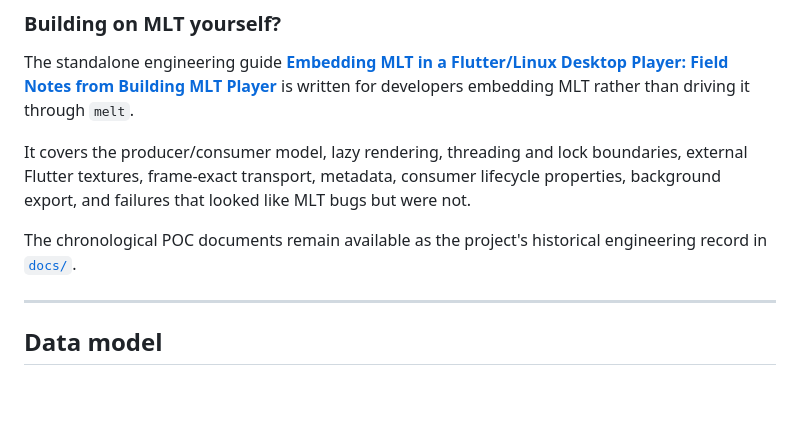
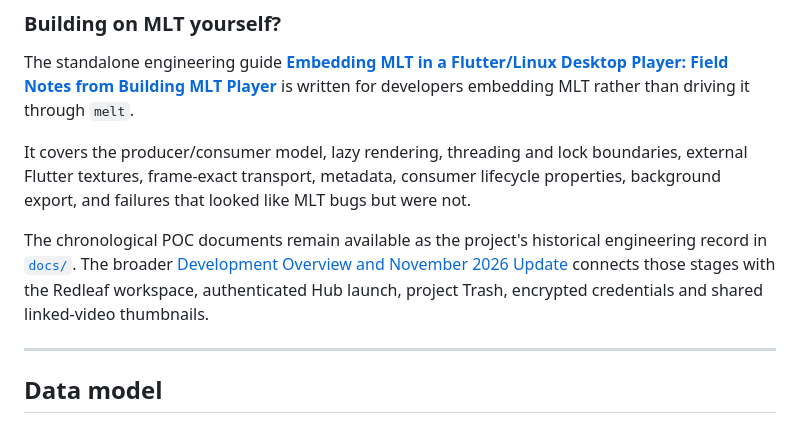
Before and after one commit to nathanfx330/MLT-Player, a Markdown page: README.md, the part around the change. Drawn GitHub-style; blank space fills up the shorter version.

Commit message:
docs: index development overview and correct shared vault terminology

```diff
--- a/README.md
+++ b/README.md
@@ -739,7 +739,10 @@ consumer lifecycle properties, background export, and failures that looked like
 MLT bugs but were not.
 
 The chronological POC documents remain available as the project's historical
-engineering record in [`docs/`](docs/README.md).
+engineering record in [`docs/`](docs/README.md). The broader
+[Development Overview and November 2026 Update](docs/development-journey.md)
+connects those stages with the Redleaf workspace, authenticated Hub launch,
+project Trash, encrypted credentials and shared linked-video thumbnails.
 
 ---
 
```
